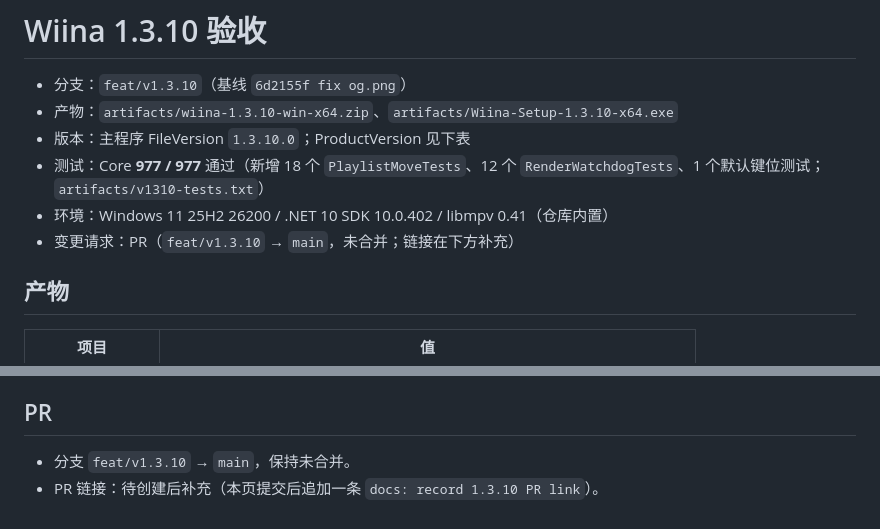
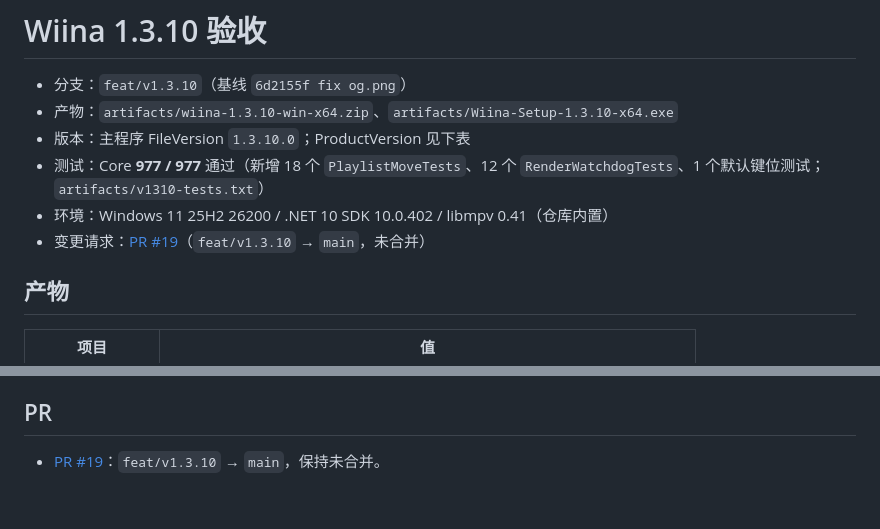
Before and after one commit to RareSpecies233/wiina, a Markdown page: docs/acceptance/v1.3.10.md, 2 parts joined by grey strips. Rendered like a GitHub page.

Commit message:
docs: record 1.3.10 PR link

```diff
--- a/docs/acceptance/v1.3.10.md
+++ b/docs/acceptance/v1.3.10.md
@@ -5,7 +5,7 @@
 - 版本：主程序 FileVersion `1.3.10.0`；ProductVersion 见下表
 - 测试：Core **977 / 977** 通过（新增 18 个 `PlaylistMoveTests`、12 个 `RenderWatchdogTests`、1 个默认键位测试；`artifacts/v1310-tests.txt`）
 - 环境：Windows 11 25H2 26200 / .NET 10 SDK 10.0.402 / libmpv 0.41（仓库内置）
-- 变更请求：PR（`feat/v1.3.10` → `main`，未合并；链接在下方补充）
+- 变更请求：[PR #19](https://github.com/RareSpecies233/wiina/pull/19)（`feat/v1.3.10` → `main`，未合并）
 
 ## 产物
 
@@ -95,5 +95,4 @@ pwsh -File scripts/release.ps1 -Version 1.3.10
 
 ## PR
 
-- 分支 `feat/v1.3.10` → `main`，保持未合并。
-- PR 链接：待创建后补充（本页提交后追加一条 `docs: record 1.3.10 PR link`）。
+- [PR #19](https://github.com/RareSpecies233/wiina/pull/19)：`feat/v1.3.10` → `main`，保持未合并。
```
